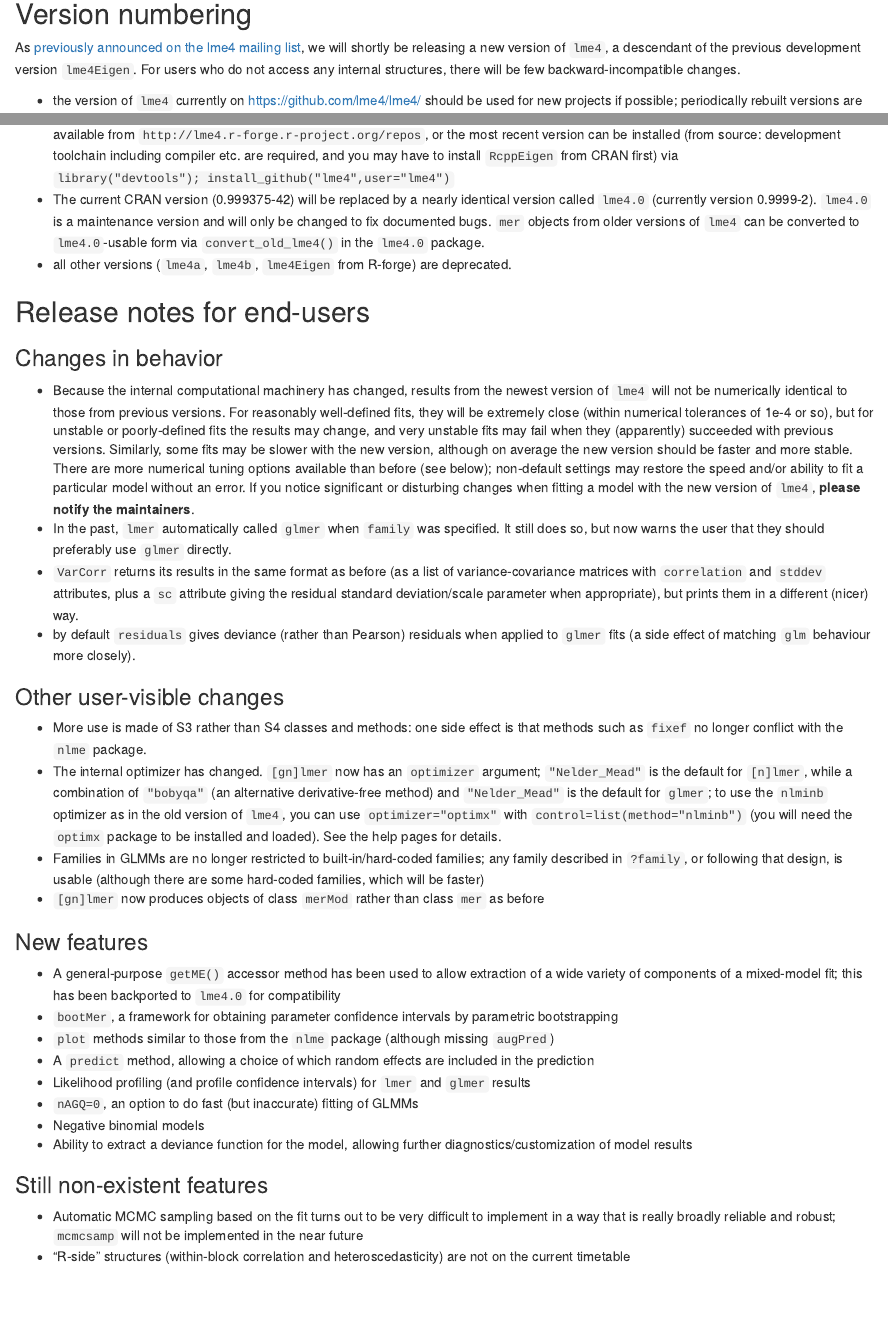
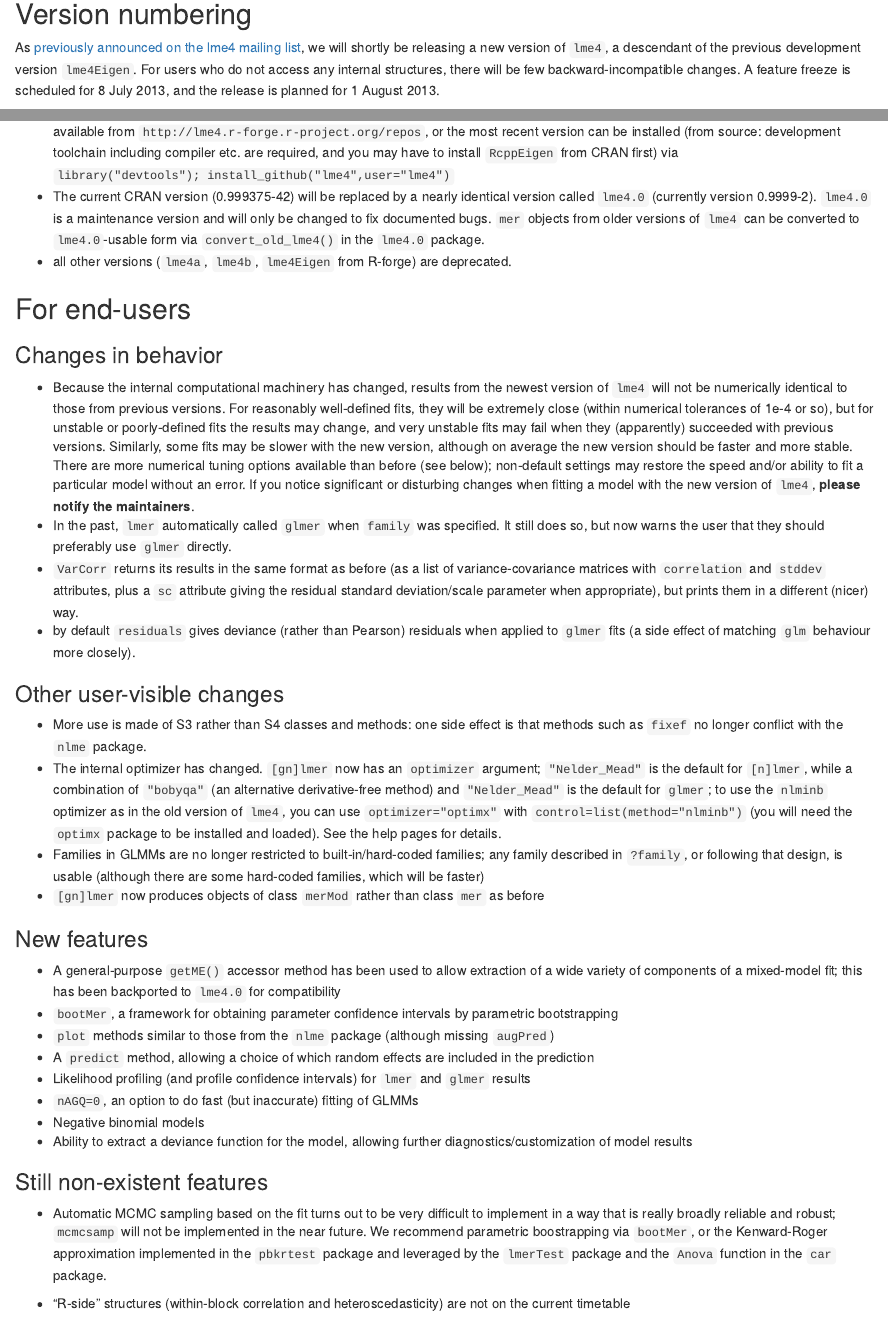
Before and after one commit to lme4/lme4, an R Markdown document (misc/notes/release_notes.rmd): the page in a window 1100 px wide, from 80 px down, and a second part further down, joined at a grey line. Rendered offline with R 4.5, knitr and Pandoc, with nearby package versions.

Commit message:
release notes editing

```diff
--- a/misc/notes/lme4_conversion.rmd
+++ b/misc/notes/release_notes.rmd
@@ -2,7 +2,7 @@
 
 ## Version numbering
 
-As [previously announced on the lme4 mailing list][announce], we will shortly be releasing a new version of `lme4`, a descendant of the previous development version `lme4Eigen`. For users who do not access any internal structures, there will be few backward-incompatible changes.
+As [previously announced on the lme4 mailing list][announce], we will shortly be releasing a new version of `lme4`, a descendant of the previous development version `lme4Eigen`. For users who do not access any internal structures, there will be few backward-incompatible changes. A feature freeze is scheduled for 8 July 2013, and the release is planned for 1 August 2013.
 
 [announce]: https://stat.ethz.ch/pipermail/r-sig-mixed-models/2012q1/014811.html
 
@@ -10,7 +10,7 @@
 * The current CRAN version (0.999375-42) will be replaced by a nearly identical version called `lme4.0` (currently version 0.9999-2).  `lme4.0` is a maintenance version and will only be changed to fix documented bugs. `mer` objects from older versions of `lme4` can be converted to `lme4.0`-usable form via `convert_old_lme4()` in the `lme4.0` package.
 * all other versions (`lme4a`, `lme4b`, `lme4Eigen` from R-forge) are deprecated.
 
-## Release notes for end-users
+## For end-users
 
 ### Changes in behavior
 * Because the internal computational machinery has changed, results from the newest version of `lme4` will not be numerically identical to those from previous versions.  For reasonably well-defined fits, they will be extremely close (within numerical tolerances of 1e-4 or so), but for unstable or poorly-defined fits the results may change, and very unstable fits may fail when they (apparently) succeeded with previous versions. Similarly, some fits may be slower with the new version, although on average the new version should be faster and more stable. There are more numerical tuning options available than before (see below); non-default settings may restore the speed and/or ability to fit a particular model without an error. If you notice significant or disturbing changes when fitting a model with the new version of `lme4`, **please notify the maintainers**.
@@ -35,4 +35,5 @@
 * Ability to extract a deviance function for the model, allowing further diagnostics/customization of model results
 
 ### Still non-existent features
-* Automatic MCMC sampling based on the fit turns out to be very difficult to implement in a way that is really broadly reliable and robust; `mcmcsamp` will not be implemented in the near future
+* Automatic MCMC sampling based on the fit turns out to be very difficult to implement in a way that is really broadly reliable and robust; `mcmcsamp` will not be implemented in the near future. We recommend parametric boostrapping via `bootMer`, or the Kenward-Roger
+approximation implemented in the `pbkrtest` package and leveraged by the `lmerTest` package and the `Anova` function in the `car` package.
```
Also changed, not shown: misc/notes/release_notes.md, misc/notes/release_notes.rmd (3 more changed lines).
